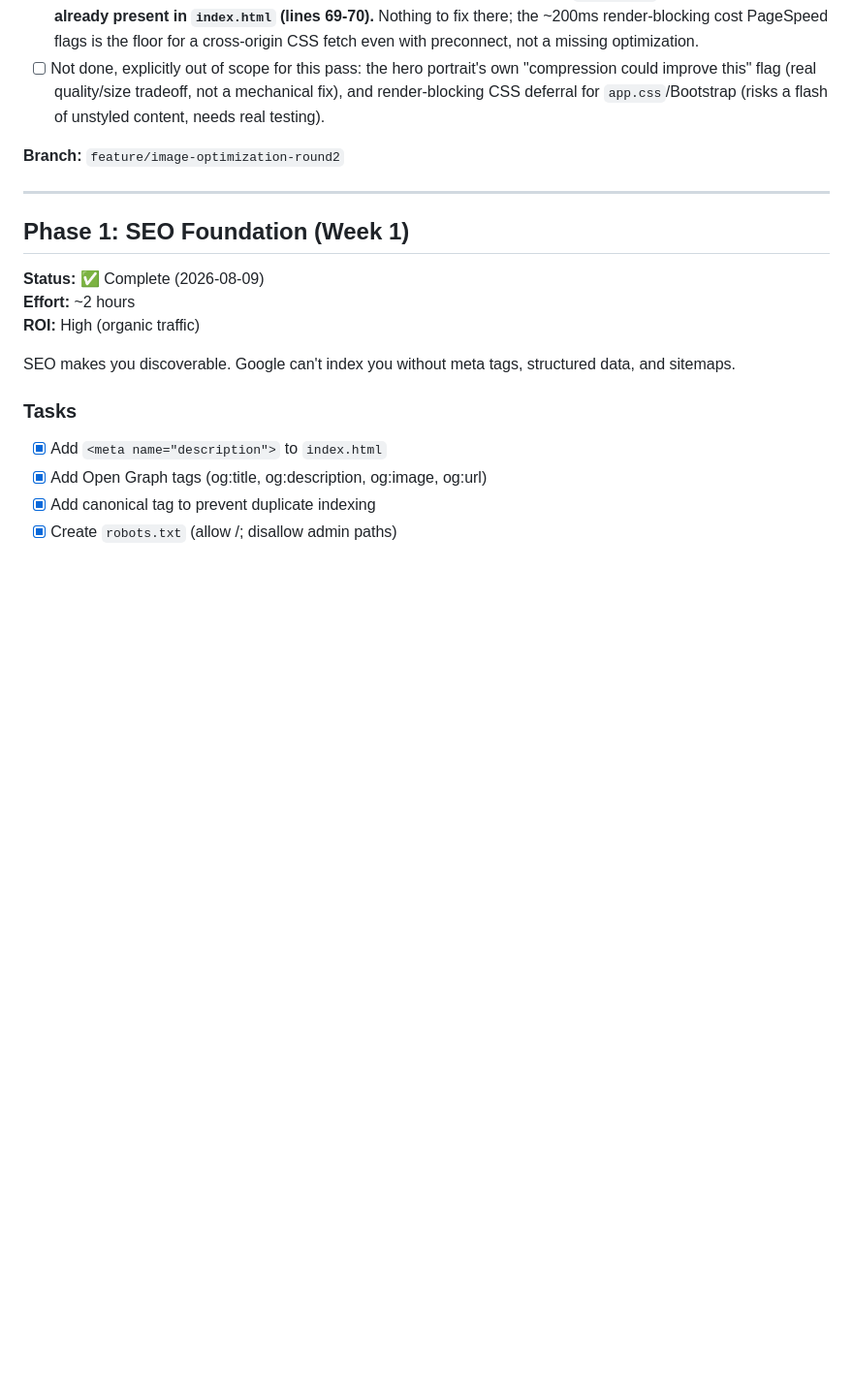
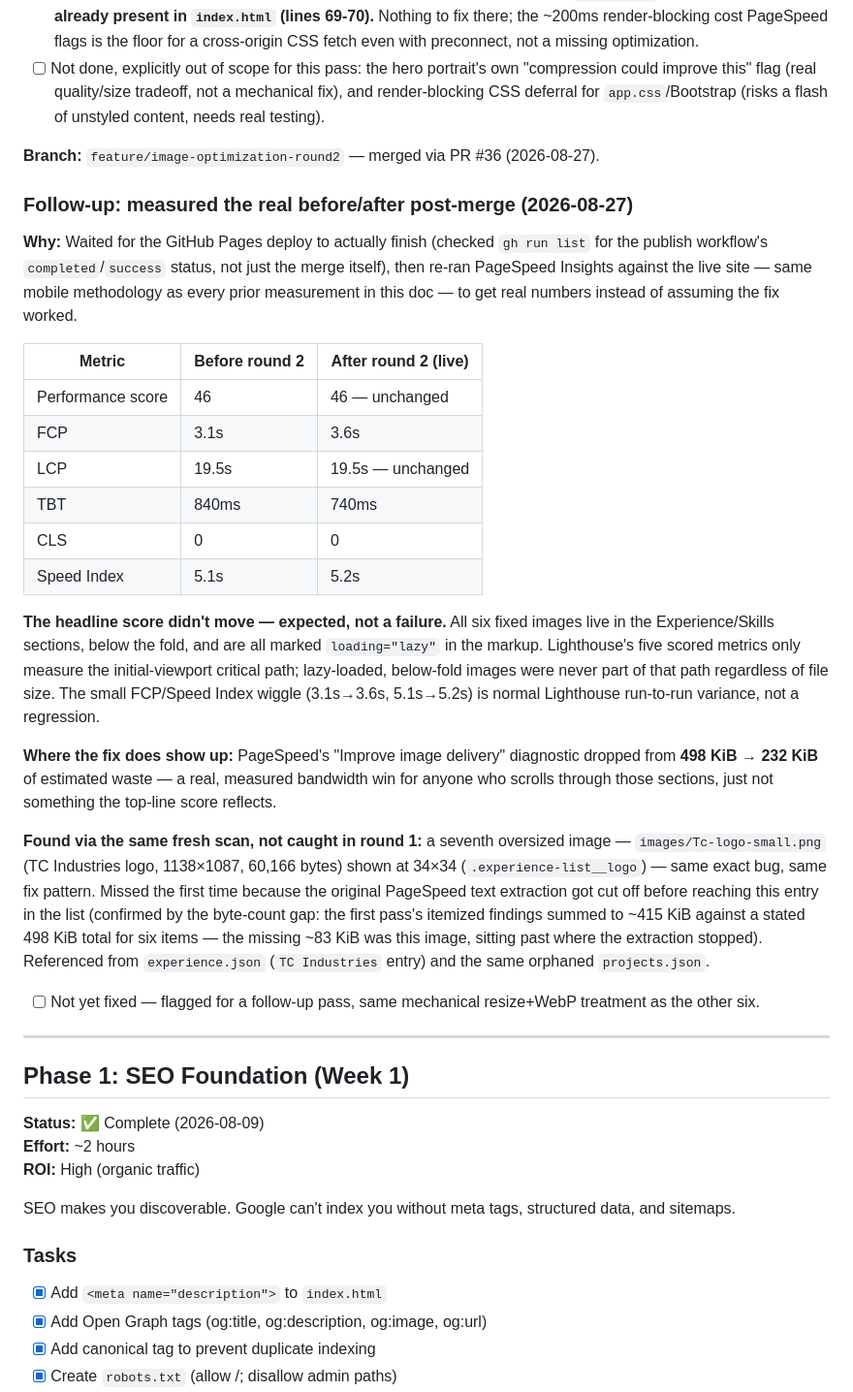
Before and after one commit to shalant/PortfolioNov25, a Markdown page: docs/TASKS.md, the part around the change. Shown at 97% size. GitHub-like rendering; blank space fills up the shorter version.

Commit message:
[Docs] Log real before/after from image optimization round 2, plus a 7th missed image
Waited for the actual GitHub Pages deploy to finish, then re-ran
PageSpeed against production. Score stayed flat (46) as expected -
all six fixed images were below-the-fold and lazy-loaded, so they
were never part of what Lighthouse's scored metrics measure. Real
win shows up in the "Improve image delivery" diagnostic instead
(498 KiB -> 232 KiB). Also documents a 7th oversized image the
first pass's truncated text extraction missed (Tc-logo-small.png,
TC Industries logo), not yet fixed.

Co-Authored-By: Claude Sonnet 5 <noreply@anthropic.com>
Claude-Session: https://claude.ai/code/session_01RiqFNddHJ6wy8RnJga3yQD

```diff
--- a/docs/TASKS.md
+++ b/docs/TASKS.md
@@ -117,7 +117,43 @@ just on assets outside the three biggest offenders that pass covered.
       improve this" flag (real quality/size tradeoff, not a mechanical fix), and render-blocking
       CSS deferral for `app.css`/Bootstrap (risks a flash of unstyled content, needs real testing).
 
-**Branch:** `feature/image-optimization-round2`
+**Branch:** `feature/image-optimization-round2` — merged via PR #36 (2026-08-27).
+
+### Follow-up: measured the real before/after post-merge (2026-08-27)
+**Why:** Waited for the GitHub Pages deploy to actually finish (checked `gh run list` for the
+publish workflow's `completed`/`success` status, not just the merge itself), then re-ran PageSpeed
+Insights against the live site — same mobile methodology as every prior measurement in this doc —
+to get real numbers instead of assuming the fix worked.
+
+| Metric | Before round 2 | After round 2 (live) |
+|---|---|---|
+| Performance score | 46 | 46 — unchanged |
+| FCP | 3.1s | 3.6s |
+| LCP | 19.5s | 19.5s — unchanged |
+| TBT | 840ms | 740ms |
+| CLS | 0 | 0 |
+| Speed Index | 5.1s | 5.2s |
+
+**The headline score didn't move — expected, not a failure.** All six fixed images live in the
+Experience/Skills sections, below the fold, and are all marked `loading="lazy"` in the markup.
+Lighthouse's five scored metrics only measure the initial-viewport critical path; lazy-loaded,
+below-fold images were never part of that path regardless of file size. The small FCP/Speed Index
+wiggle (3.1s→3.6s, 5.1s→5.2s) is normal Lighthouse run-to-run variance, not a regression.
+
+**Where the fix does show up:** PageSpeed's "Improve image delivery" diagnostic dropped from
+**498 KiB → 232 KiB** of estimated waste — a real, measured bandwidth win for anyone who scrolls
+through those sections, just not something the top-line score reflects.
+
+**Found via the same fresh scan, not caught in round 1:** a seventh oversized image —
+`images/Tc-logo-small.png` (TC Industries logo, 1138×1087, 60,166 bytes) shown at 34×34
+(`.experience-list__logo`) — same exact bug, same fix pattern. Missed the first time because the
+original PageSpeed text extraction got cut off before reaching this entry in the list (confirmed
+by the byte-count gap: the first pass's itemized findings summed to ~415 KiB against a stated
+498 KiB total for six items — the missing ~83 KiB was this image, sitting past where the
+extraction stopped). Referenced from `experience.json` (`TC Industries` entry) and the same
+orphaned `projects.json`.
+- [ ] Not yet fixed — flagged for a follow-up pass, same mechanical resize+WebP treatment as the
+      other six.
 
 ---
 
```
Also changed, not shown: docs/PORTFOLIO_TODO.md (+14 -2 lines).
